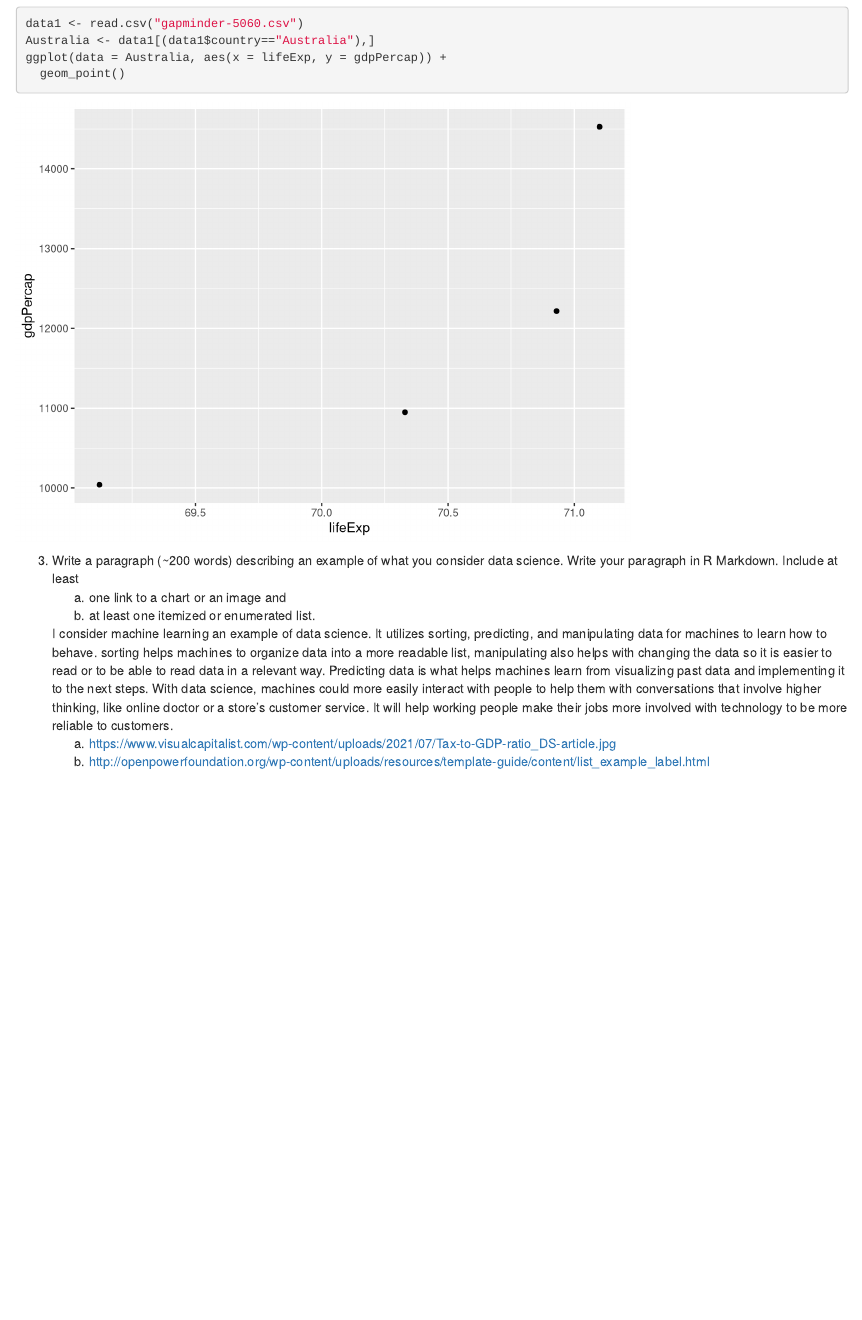
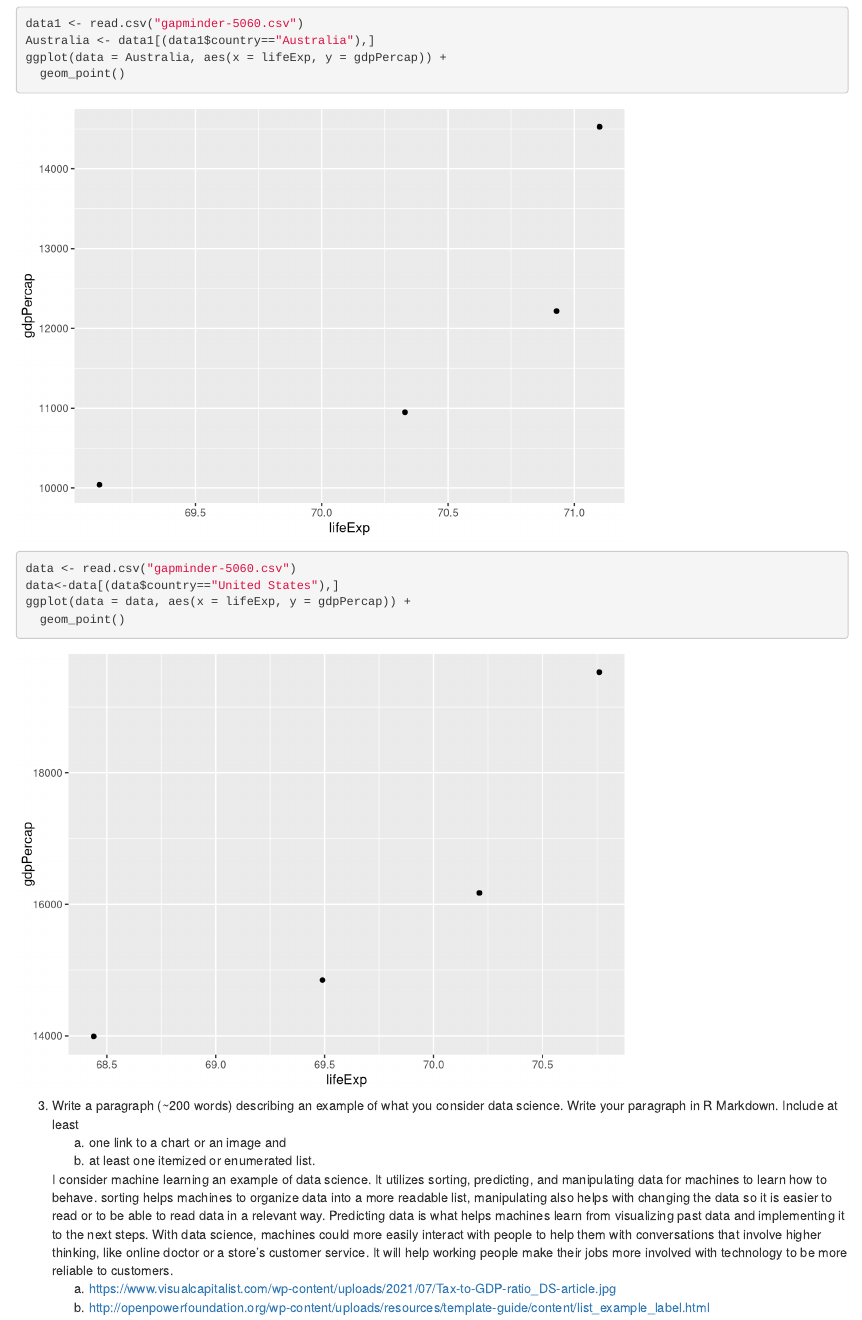
Before and after one commit to kmykhaylova/practice1-your-kmykhaylova, an R Markdown document (Homework2.Rmd): the page in a window 1100 px wide, from 500 px down. Rendered offline with R 4.5, knitr and Pandoc, with nearby package versions; common packages that the code uses without loading them are loaded.

Commit message:
Update Homework2.Rmd

````diff
--- a/Homework2.Rmd
+++ b/Homework2.Rmd
@@ -29,6 +29,13 @@ ggplot(data = Australia, aes(x = lifeExp, y = gdpPercap)) +
   geom_point()
 ```
 
+```{r}
+data <- read.csv("gapminder-5060.csv")
+data<-data[(data$country=="United States"),]
+ggplot(data = data, aes(x = lifeExp, y = gdpPercap)) +
+  geom_point()
+```
+
 3. Write a paragraph (~200 words) describing an example of what you consider data science. Write your paragraph in R Markdown. Include at least
     a. one link to a chart or an image and
     b. at least one itemized or enumerated list.
````
